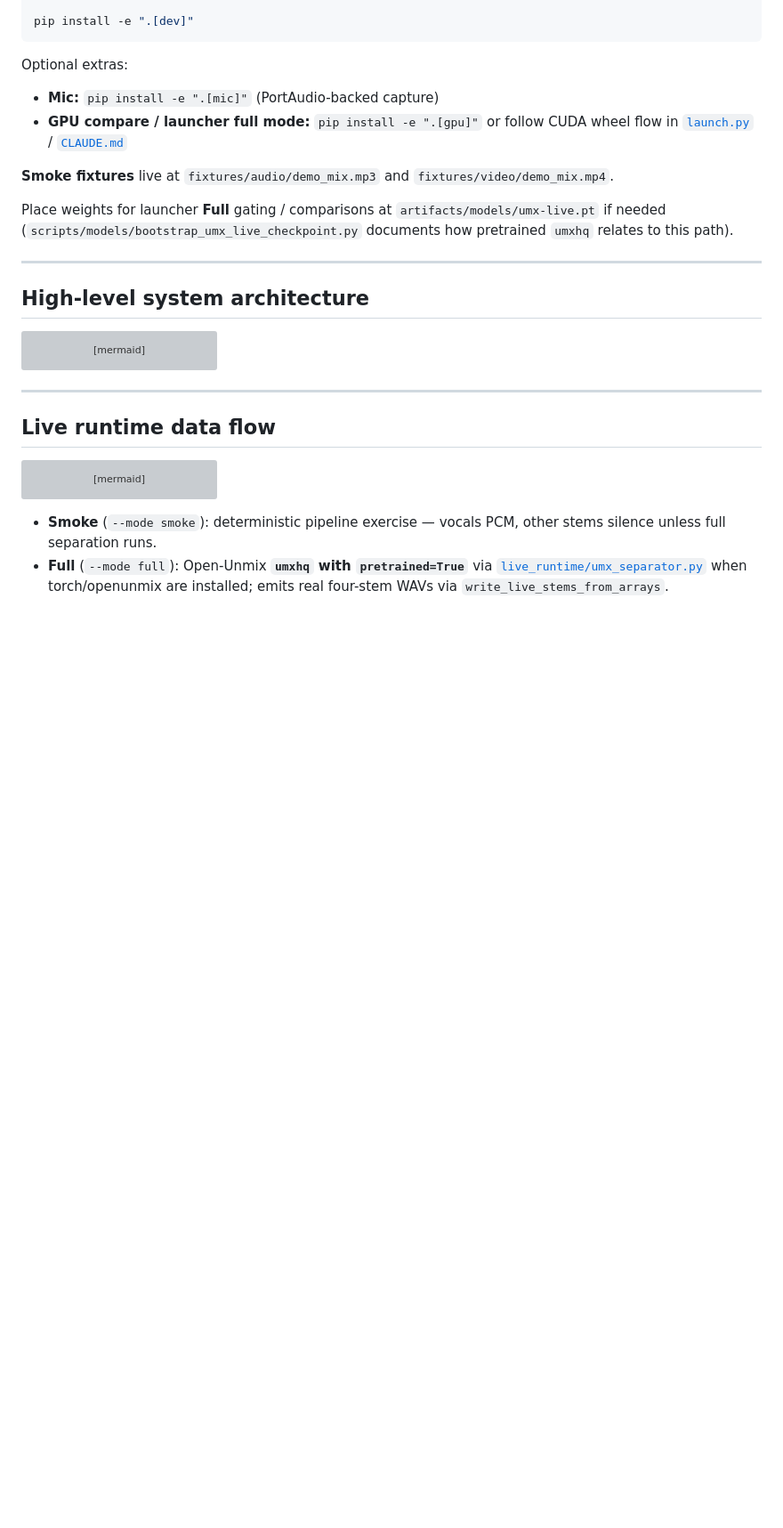
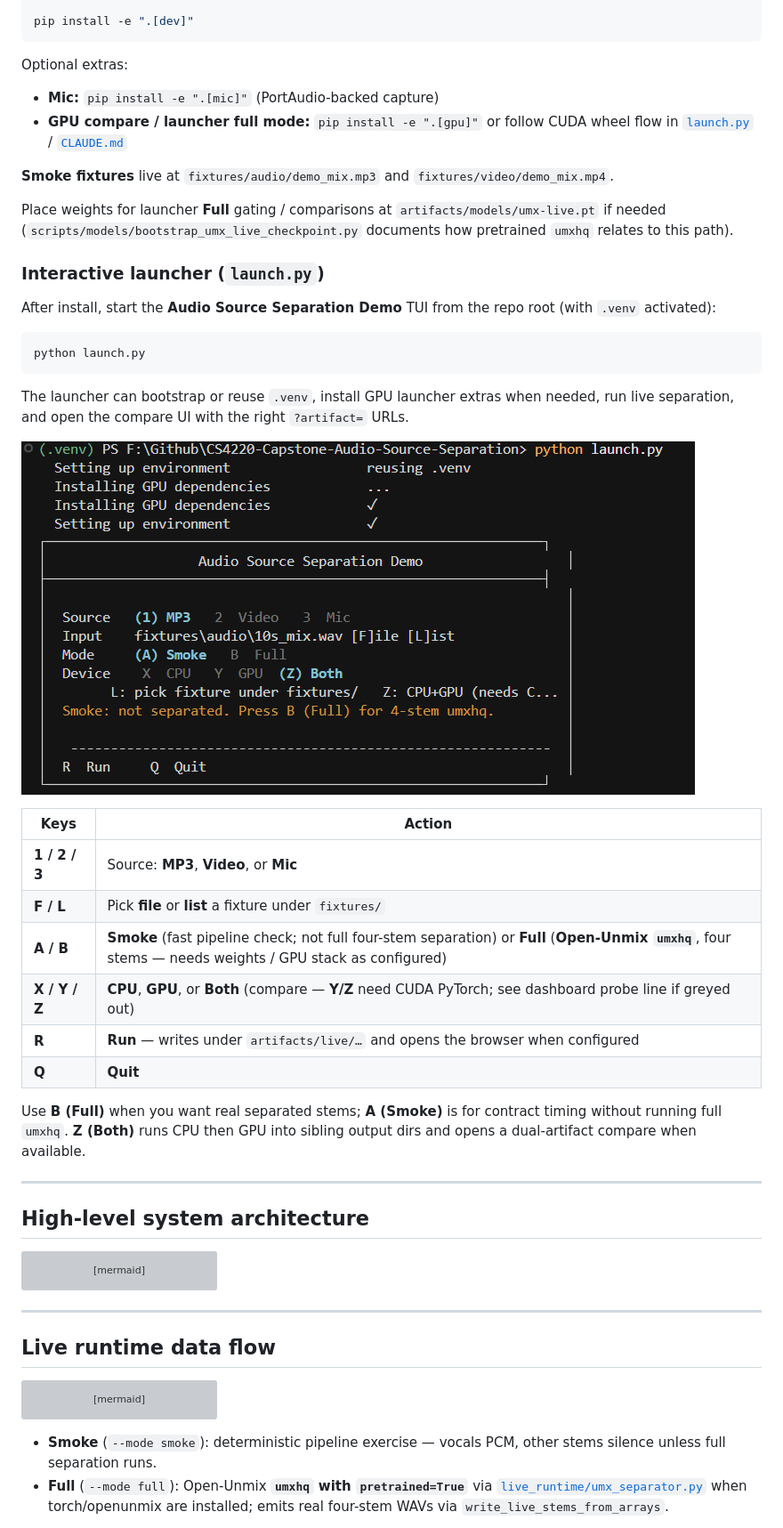
Before and after one commit to BrooklynD23/CS4220-Capstone-Audio-Source-Separation, a Markdown page: README.md, the part around the change. Shown at 89% size. Drawn GitHub-style; pictures changed too: docs/images/launch-tui.png (added); blank space fills up the shorter version; grey boxes are pictures that could not be loaded.

Commit message:
docs(readme): add launch.py TUI guide and screenshot
Document interactive launcher keys (source, smoke/full, device, run/quit) and embed docs/images/launch-tui.png in Quick start.

Co-authored-by: Cursor <cursoragent@cursor.com>

````diff
--- a/README.md
+++ b/README.md
@@ -75,6 +75,29 @@ Optional extras:
 **Smoke fixtures** live at `fixtures/audio/demo_mix.mp3` and `fixtures/video/demo_mix.mp4`.
 
 Place weights for launcher **Full** gating / comparisons at `artifacts/models/umx-live.pt` if needed (`scripts/models/bootstrap_umx_live_checkpoint.py` documents how pretrained `umxhq` relates to this path).
+
+### Interactive launcher (`launch.py`)
+
+After install, start the **Audio Source Separation Demo** TUI from the repo root (with `.venv` activated):
+
+```bash
+python launch.py
+```
+
+The launcher can bootstrap or reuse `.venv`, install GPU launcher extras when needed, run live separation, and open the compare UI with the right `?artifact=` URLs.
+
+![Interactive launcher: source, input path, smoke/full mode, CPU/GPU/Both, Run / Quit](docs/images/launch-tui.png)
+
+| Keys | Action |
+|------|--------|
+| **1 / 2 / 3** | Source: **MP3**, **Video**, or **Mic** |
+| **F / L** | Pick **file** or **list** a fixture under `fixtures/` |
+| **A / B** | **Smoke** (fast pipeline check; not full four-stem separation) or **Full** (**Open-Unmix `umxhq`**, four stems — needs weights / GPU stack as configured) |
+| **X / Y / Z** | **CPU**, **GPU**, or **Both** (compare — **Y/Z** need CUDA PyTorch; see dashboard probe line if greyed out) |
+| **R** | **Run** — writes under `artifacts/live/…` and opens the browser when configured |
+| **Q** | **Quit** |
+
+Use **B (Full)** when you want real separated stems; **A (Smoke)** is for contract timing without running full `umxhq`. **Z (Both)** runs CPU then GPU into sibling output dirs and opens a dual-artifact compare when available.
 
 ---
 
````
